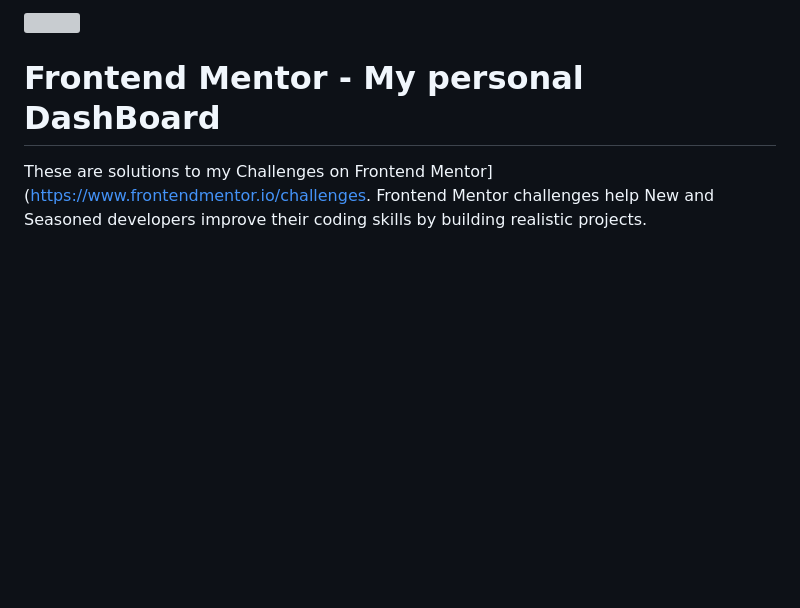
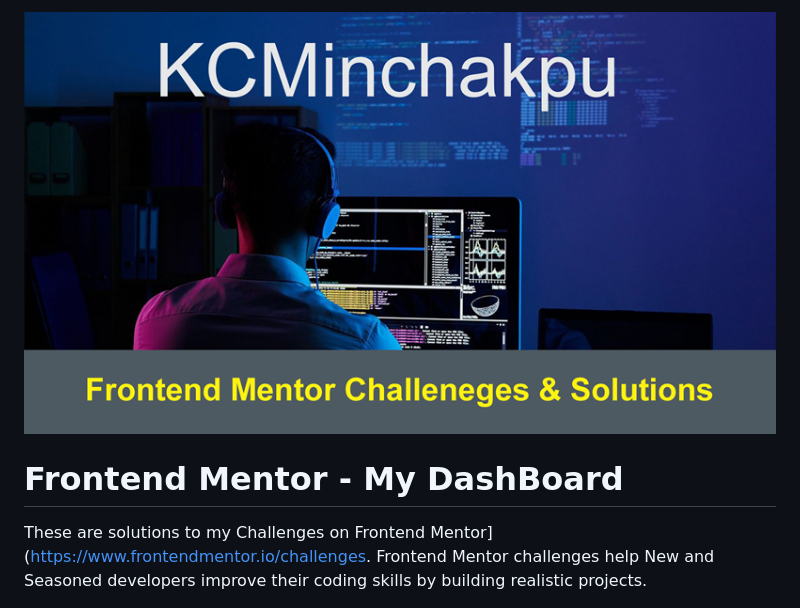
Before and after one commit to KCMinchakpu/Frontend-Mentor, a Markdown page: README.md, the part around the change. Drawn GitHub-style; blank space fills up the shorter version; grey boxes are pictures that could not be loaded.

```diff
--- a/README.md
+++ b/README.md
@@ -1,6 +1,6 @@
-![](./screenshot.jpg)
+![](./banner.png)
 
-# Frontend Mentor - My personal DashBoard
+# Frontend Mentor - My DashBoard
 
 These are solutions to my Challenges on Frontend Mentor](https://www.frontendmentor.io/challenges. Frontend Mentor challenges help New and Seasoned developers improve their coding skills by building realistic projects.
 
```
